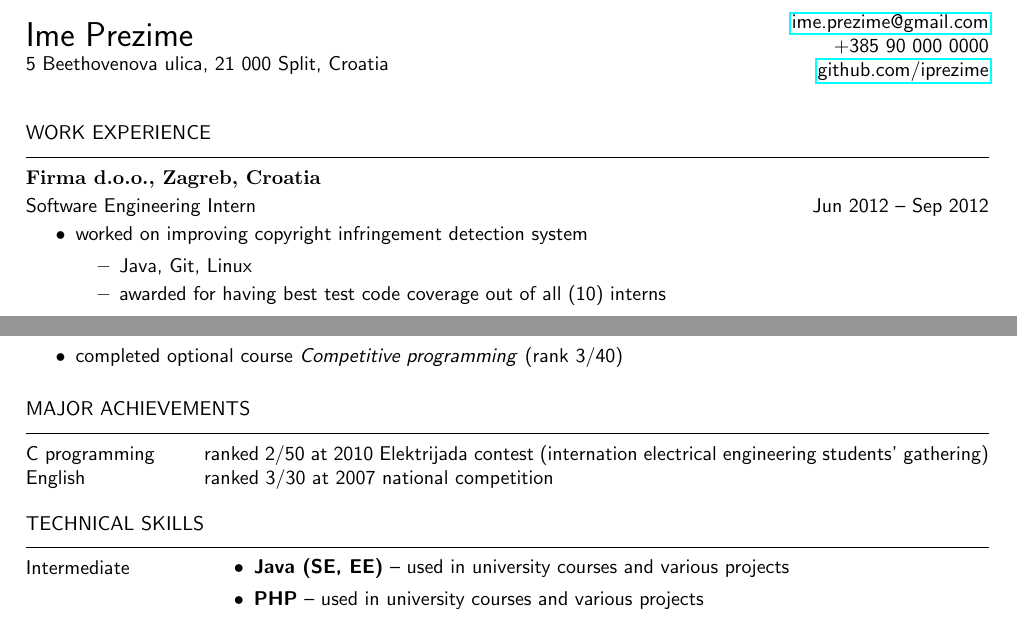
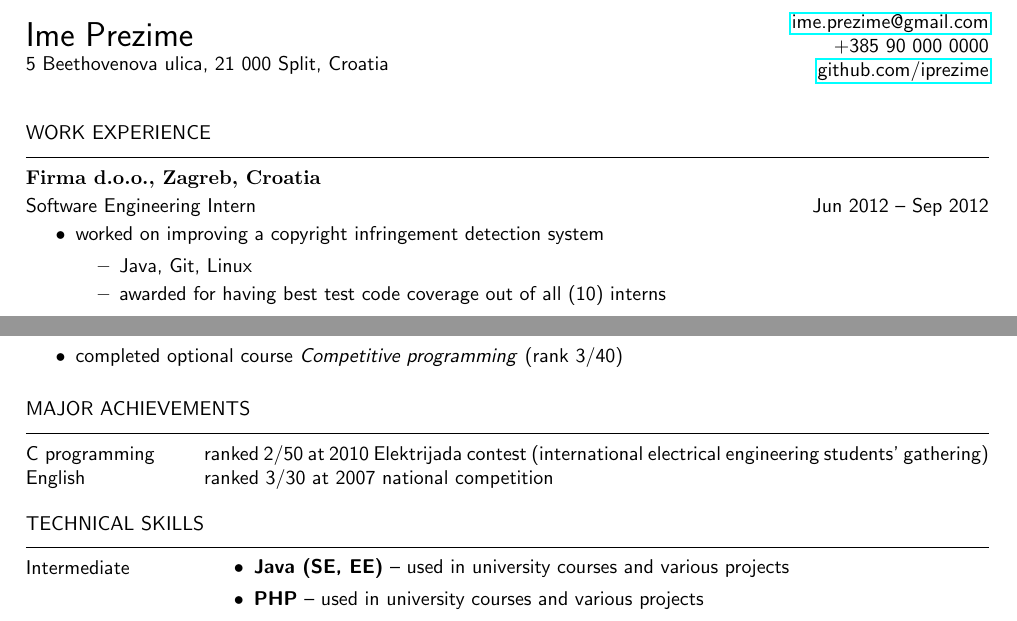
Before and after one commit to x-fer/cv-template, a LaTeX CV (latex/cv.tex): two parts of the page, joined at a grey line, cut so that both start at the same text. Compiled offline with pdfLaTeX.

Commit message:
mali spelling fix u .tex-u

```diff
--- a/latex/cv.tex
+++ b/latex/cv.tex
@@ -66,7 +66,7 @@
 \subsection{Firma d.o.o., Zagreb, Croatia}
 \begin{period}{Software Engineering Intern}{Jun 2012 -- Sep 2012}
     \item
-        worked on improving copyright infringement detection system
+        worked on improving a copyright infringement detection system
         \begin{itemize}
             \item Java, Git, Linux
             \item awarded for having best test code coverage out of all (10) interns
@@ -98,7 +98,7 @@
 
 \section{major achievements}
 \begin{skills}
-    C programming   &   ranked 2/50 at 2010 Elektrijada contest (internation electrical engineering students'
+    C programming   &   ranked 2/50 at 2010 Elektrijada contest (international electrical engineering students'
                         \nobreak{gathering}) \\
     English         &   ranked 3/30 at 2007 national competition
 \end{skills}
```
Also changed, not shown: latex/cv.pdf.
